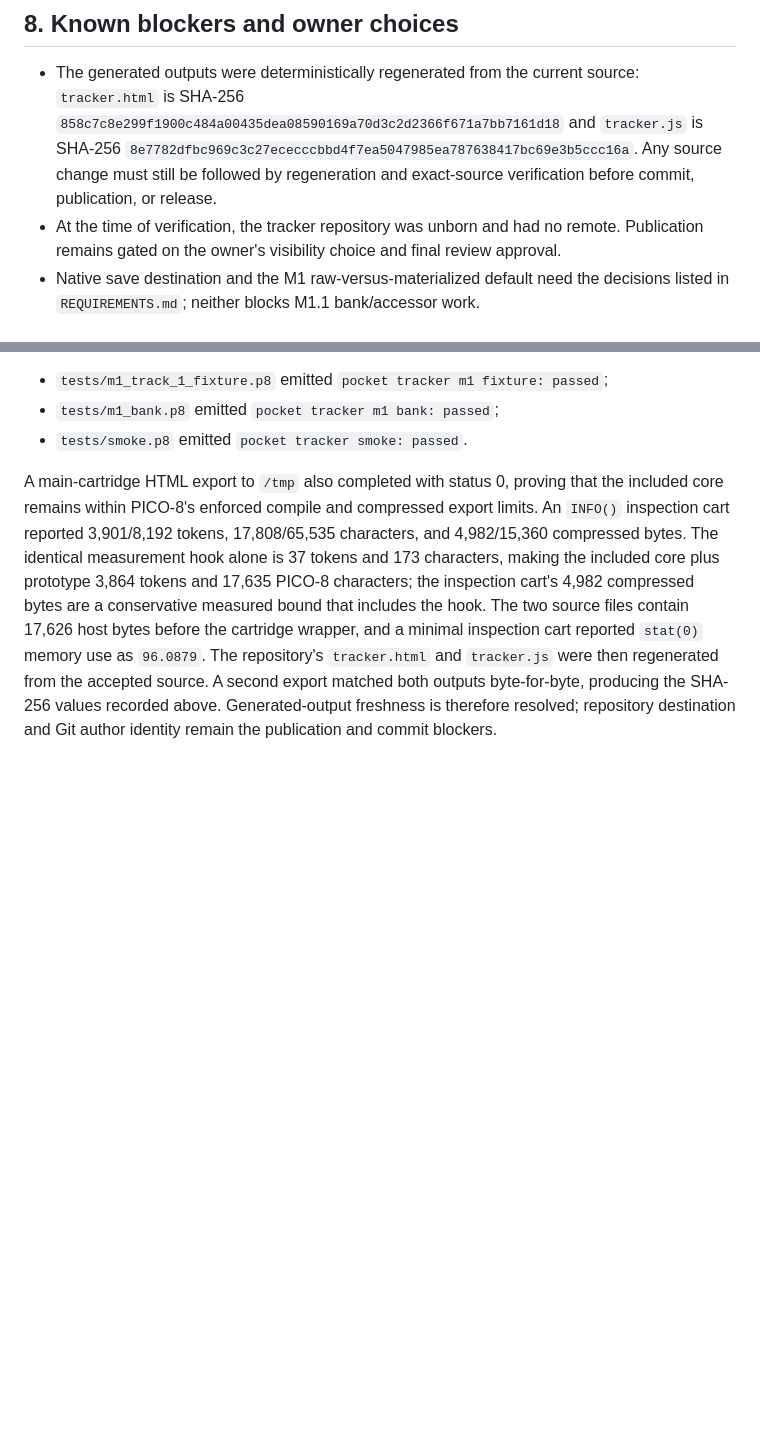
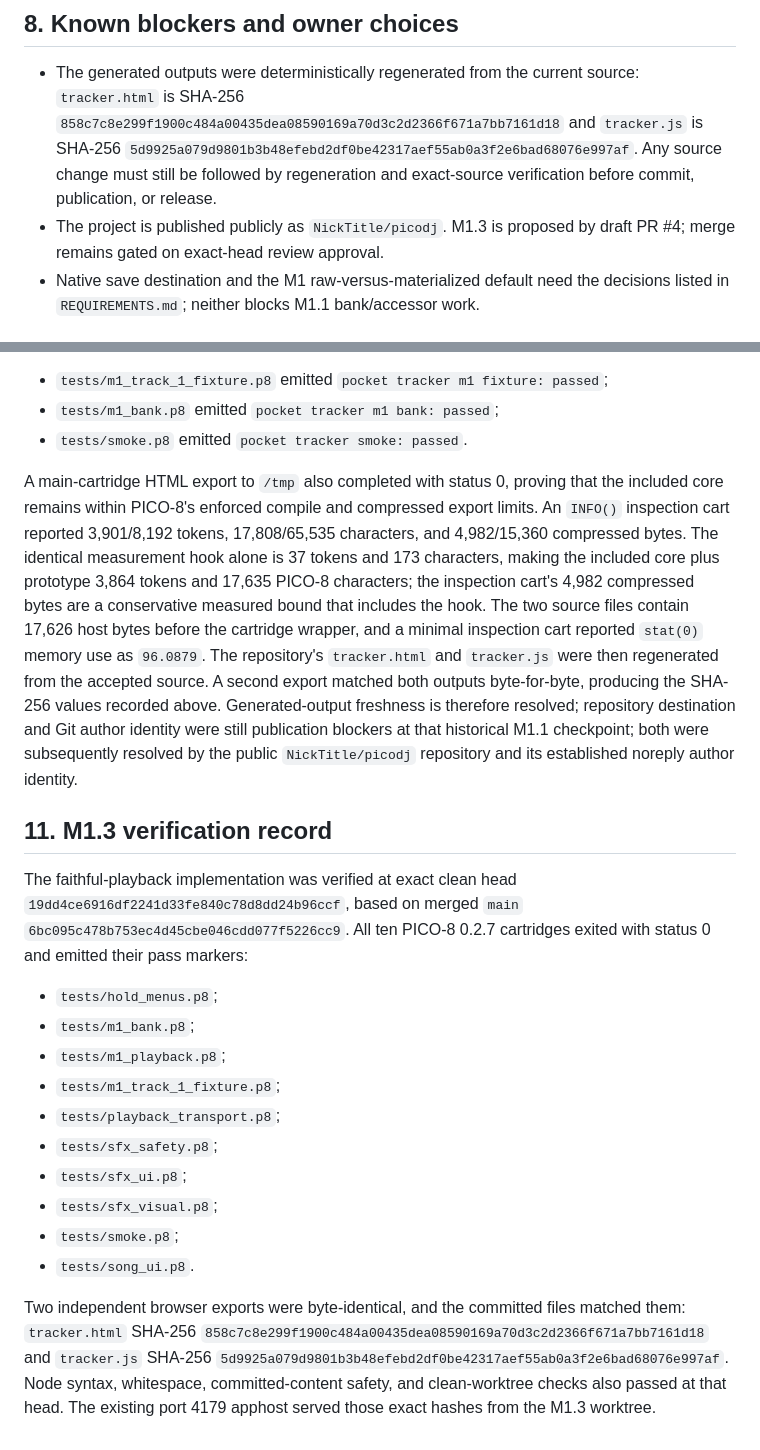
Before and after one commit to NickTitle/picodj, a Markdown page: docs/M1_TRACK_1_SPEC.md, 2 parts joined by grey strips. Rendered like a GitHub page; blank space fills up the shorter version.

Commit message:
Update M1.3 publication records

```diff
--- a/docs/M1_TRACK_1_SPEC.md
+++ b/docs/M1_TRACK_1_SPEC.md
@@ -259,12 +259,11 @@ Status: implemented and cartridge-tested in the working tree.
   source: `tracker.html` is SHA-256
   `858c7c8e299f1900c484a00435dea08590169a70d3c2d2366f671a7bb7161d18`
   and `tracker.js` is SHA-256
-  `8e7782dfbc969c3c27ececccbbd4f7ea5047985ea787638417bc69e3b5ccc16a`.
+  `5d9925a079d9801b3b48efebd2df0be42317aef55ab0a3f2e6bad68076e997af`.
   Any source change must still be followed by regeneration and exact-source
   verification before commit, publication, or release.
-- At the time of verification, the tracker repository was unborn and had no
-  remote. Publication remains gated on the owner's visibility choice and final
-  review approval.
+- The project is published publicly as `NickTitle/picodj`. M1.3 is proposed by
+  draft PR #4; merge remains gated on exact-head review approval.
 - Native save destination and the M1 raw-versus-materialized default need the
   decisions listed in `REQUIREMENTS.md`; neither blocks M1.1 bank/accessor work.
 
@@ -315,4 +314,33 @@ wrapper, and a minimal inspection cart reported `stat(0)` memory use as
 regenerated from the accepted source. A second export matched both outputs
 byte-for-byte, producing the SHA-256 values recorded above. Generated-output
 freshness is therefore resolved; repository destination and Git author
-identity remain the publication and commit blockers.
+identity were still publication blockers at that historical M1.1 checkpoint;
+both were subsequently resolved by the public `NickTitle/picodj` repository
+and its established noreply author identity.
+
+## 11. M1.3 verification record
+
+The faithful-playback implementation was verified at exact clean head
+`19dd4ce6916df2241d33fe840c78d8dd24b96ccf`, based on merged `main`
+`6bc095c478b753ec4d45cbe046cdd077f5226cc9`. All ten PICO-8 0.2.7
+cartridges exited with status 0 and emitted their pass markers:
+
+- `tests/hold_menus.p8`;
+- `tests/m1_bank.p8`;
+- `tests/m1_playback.p8`;
+- `tests/m1_track_1_fixture.p8`;
+- `tests/playback_transport.p8`;
+- `tests/sfx_safety.p8`;
+- `tests/sfx_ui.p8`;
+- `tests/sfx_visual.p8`;
+- `tests/smoke.p8`;
+- `tests/song_ui.p8`.
+
+Two independent browser exports were byte-identical, and the committed files
+matched them: `tracker.html` SHA-256
+`858c7c8e299f1900c484a00435dea08590169a70d3c2d2366f671a7bb7161d18`
+and `tracker.js` SHA-256
+`5d9925a079d9801b3b48efebd2df0be42317aef55ab0a3f2e6bad68076e997af`.
+Node syntax, whitespace, committed-content safety, and clean-worktree checks
+also passed at that head. The existing port 4179 apphost served those exact
+hashes from the M1.3 worktree.
```
Also changed, not shown: docs/REQUIREMENTS.md (+4 -3 lines).
